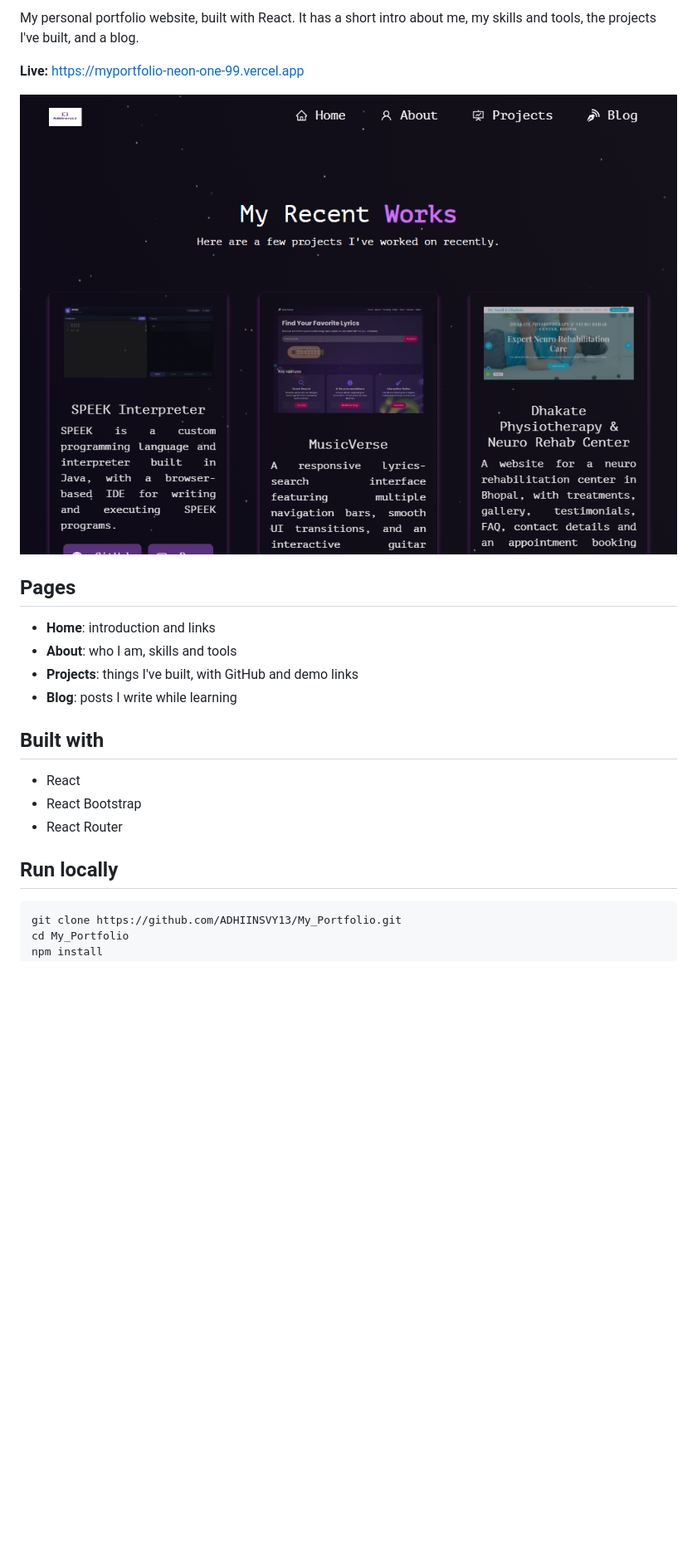
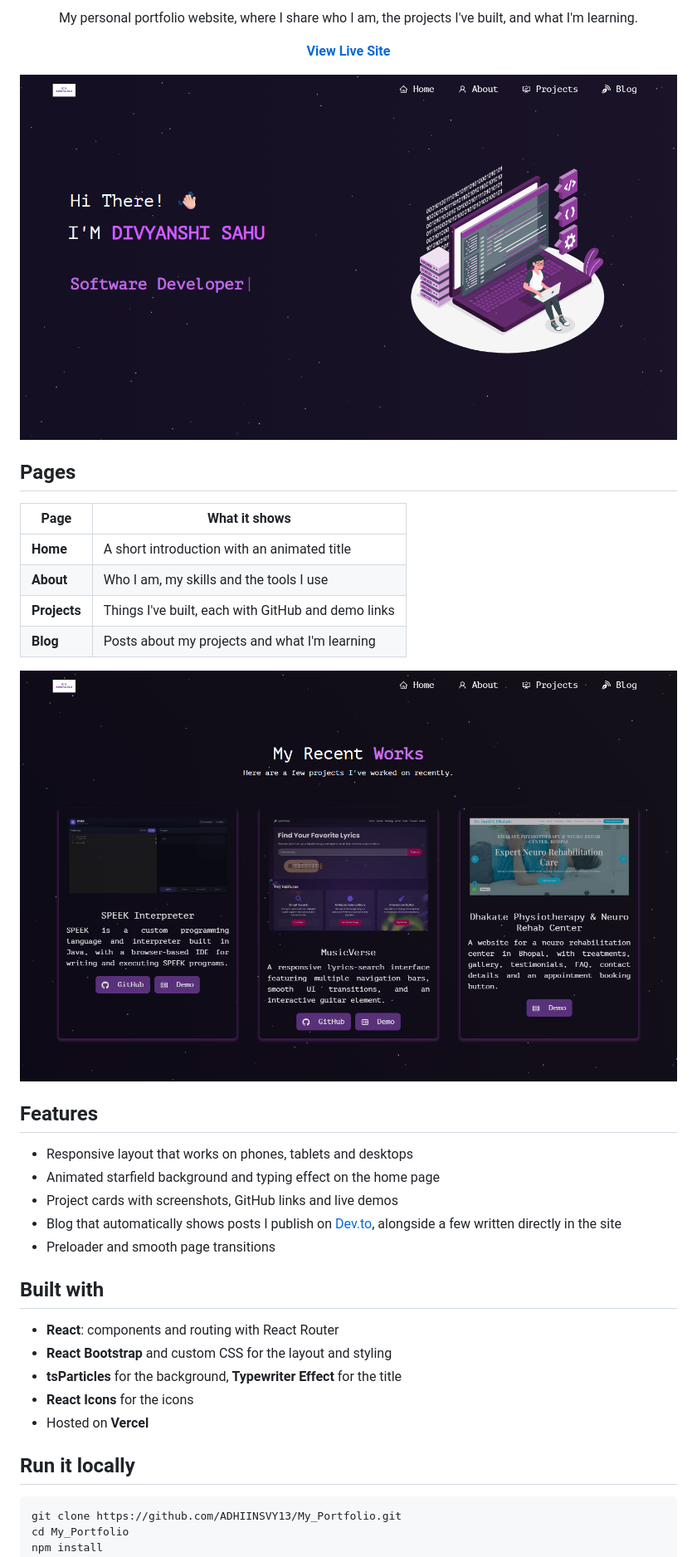
Before and after one commit to ADHIINSVY13/My_Portfolio, a Markdown page: README.md, the part around one of its changes. Shown at 83% size. GitHub-like rendering; pictures changed too: Images/home.png (added), Images/portfolio.png (deleted), Images/projects.png (added); blank space fills up the shorter version.

Commit message:
Rewrite README with screenshots

````diff
--- a/README.md
+++ b/README.md
@@ -2,24 +2,42 @@
 
-My personal portfolio website, built with React. It has a short intro about me, my skills and tools, the projects I've built, and a blog.
+<p align="center">
+  My personal portfolio website, where I share who I am, the projects I've built, and what I'm learning.
+</p>
 
-**Live:** https://myportfolio-neon-one-99.vercel.app
+<p align="center">
+  <a href="https://myportfolio-neon-one-99.vercel.app"><b>View Live Site</b></a>
+</p>
 
-![Portfolio](Images/portfolio.png)
+![Home page](Images/home.png)
 
 ## Pages
 
-- **Home**: introduction and links
-- **About**: who I am, skills and tools
-- **Projects**: things I've built, with GitHub and demo links
-- **Blog**: posts I write while learning
+| Page | What it shows |
+| --- | --- |
+| **Home** | A short introduction with an animated title |
+| **About** | Who I am, my skills and the tools I use |
+| **Projects** | Things I've built, each with GitHub and demo links |
+| **Blog** | Posts about my projects and what I'm learning |
+
+![Projects page](Images/projects.png)
+
+## Features
+
+- Responsive layout that works on phones, tablets and desktops
+- Animated starfield background and typing effect on the home page
+- Project cards with screenshots, GitHub links and live demos
+- Blog that automatically shows posts I publish on [Dev.to](https://dev.to/adhiinsvy13), alongside a few written directly in the site
+- Preloader and smooth page transitions
 
 ## Built with
 
-- React
-- React Bootstrap
-- React Router
+- **React**: components and routing with React Router
+- **React Bootstrap** and custom CSS for the layout and styling
+- **tsParticles** for the background, **Typewriter Effect** for the title
+- **React Icons** for the icons
+- Hosted on **Vercel**
 
-## Run locally
+## Run it locally
 
 ```bash
 git clone https://github.com/ADHIINSVY13/My_Portfolio.git
````
Also changed, not shown: other parts of README.md (+36 -4 lines), public/preview.png.
